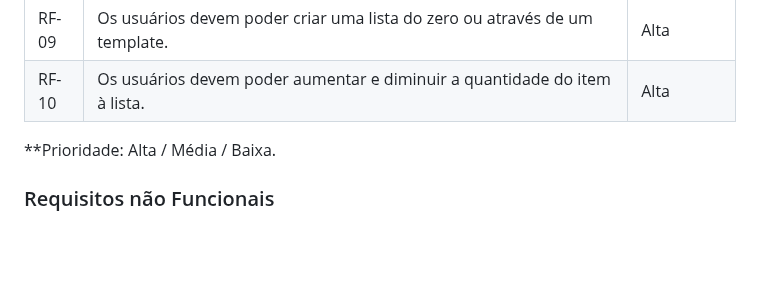
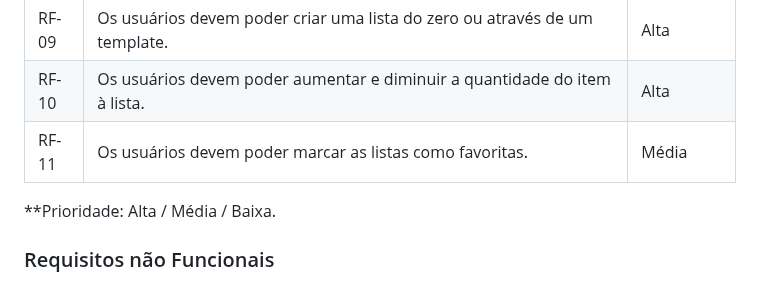
Before and after one commit to ICEI-PUC-Minas-PMV-ADS/pmv-ads-2024-1-e1-proj-web-t8-pmv-ads-2024-1-e1-projfacilistas, a Markdown page: documentos/02-Especificação do Projeto.md, the part around the change. Drawn GitHub-style; blank space fills up the shorter version.

Commit message:
Update 02-Especificação do Projeto.md
adicionei RF-11 (favoritar lista)

```diff
--- a/documentos/02-Especificação do Projeto.md
+++ b/documentos/02-Especificação do Projeto.md
@@ -65,6 +65,7 @@ Com base na análise das personas forma identificadas as seguintes histórias de
 | RF-08 | Os usuários devem poder deletar uma lista. | Alta |
 | RF-09 | Os usuários devem poder criar uma lista do zero ou através de um template. | Alta |
 | RF-10 | Os usuários devem poder aumentar e diminuir a quantidade do item à lista. | Alta |
+| RF-11 | Os usuários devem poder marcar as listas como favoritas. | Média |
 
 **Prioridade: Alta / Média / Baixa.
 
```
